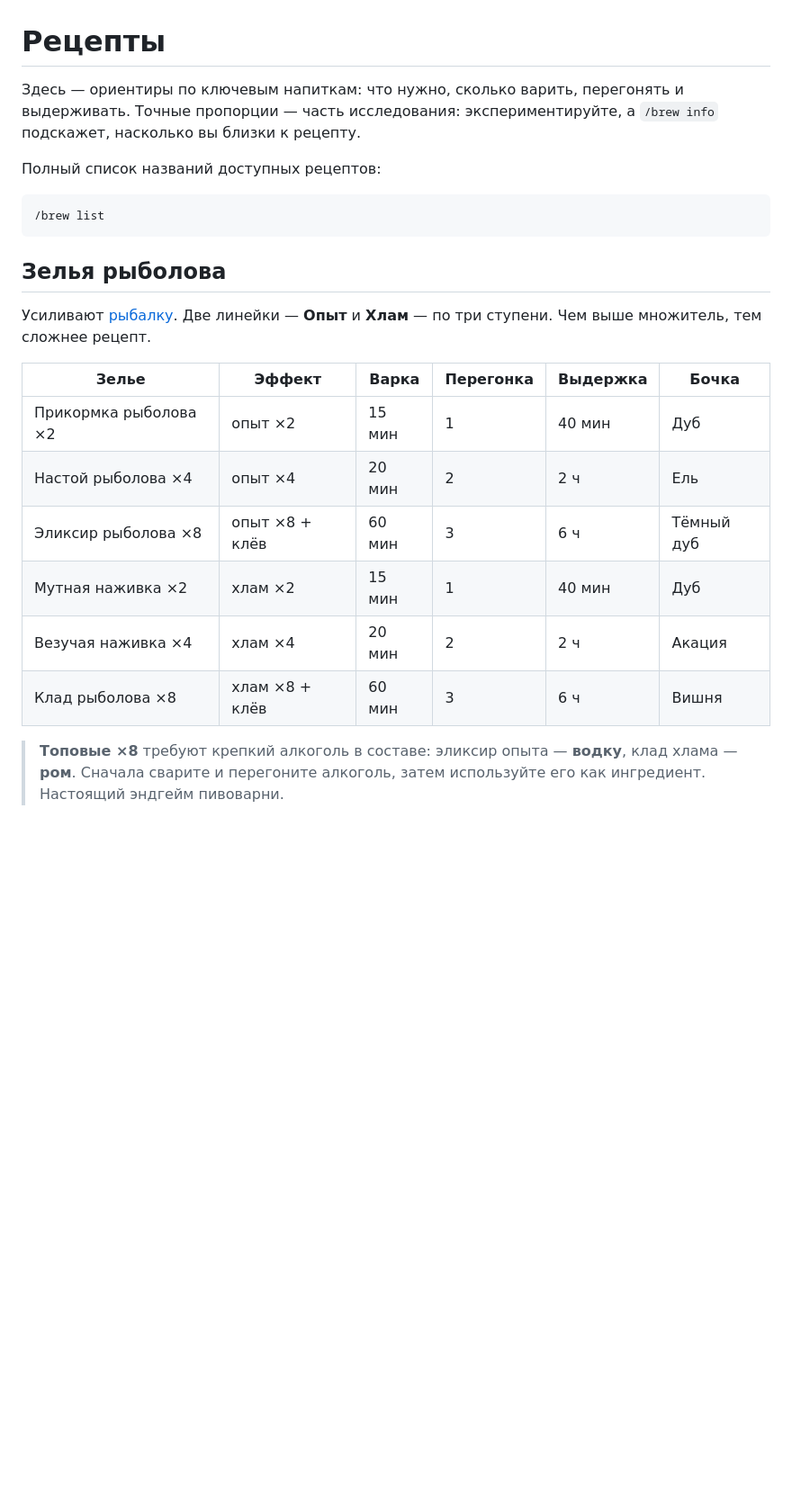
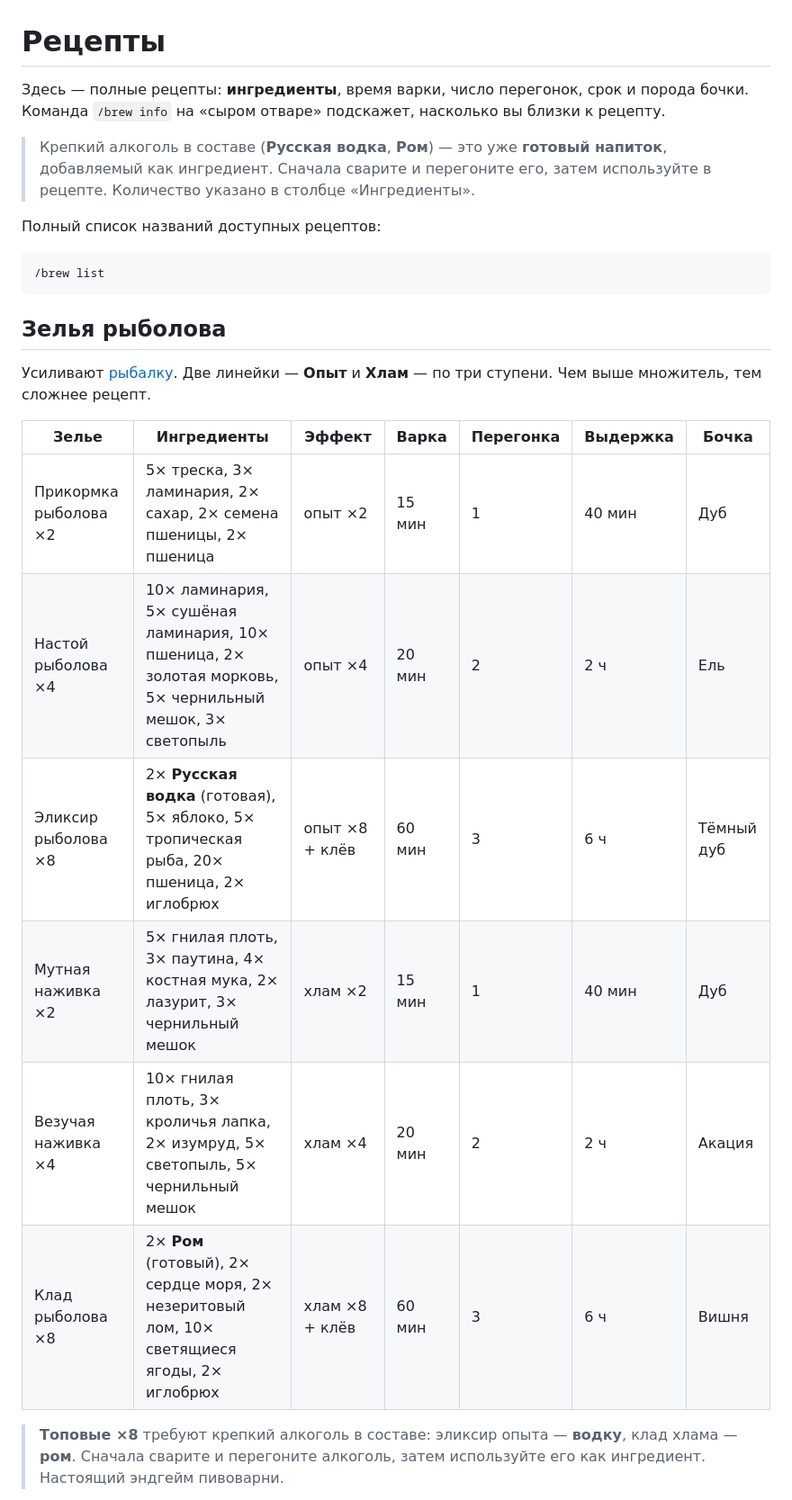
Before and after one commit to Kweekov/vlp-wiki, a Markdown page: brewery/recipes.md, the part around one of its changes. Shown at 90% size. GitHub-like rendering; blank space fills up the shorter version.

```diff
--- a/brewery/recipes.md
+++ b/brewery/recipes.md
@@ -1,6 +1,8 @@
 # Рецепты
 
-Здесь — ориентиры по ключевым напиткам: что нужно, сколько варить, перегонять и выдерживать. Точные пропорции — часть исследования: экспериментируйте, а `/brew info` подскажет, насколько вы близки к рецепту.
+Здесь — полные рецепты: **ингредиенты**, время варки, число перегонок, срок и порода бочки. Команда `/brew info` на «сыром отваре» подскажет, насколько вы близки к рецепту.
+
+> Крепкий алкоголь в составе (**Русская водка**, **Ром**) — это уже **готовый напиток**, добавляемый как ингредиент. Сначала сварите и перегоните его, затем используйте в рецепте. Количество указано в столбце «Ингредиенты».
 
 Полный список названий доступных рецептов:
 
@@ -12,14 +14,14 @@
 
 Усиливают [рыбалку](wiki:fishing/overview). Две линейки — **Опыт** и **Хлам** — по три ступени. Чем выше множитель, тем сложнее рецепт.
 
-| Зелье | Эффект | Варка | Перегонка | Выдержка | Бочка |
-|-------|--------|-------|-----------|----------|-------|
-| Прикормка рыболова ×2 | опыт ×2 | 15 мин | 1 | 40 мин | Дуб |
-| Настой рыболова ×4 | опыт ×4 | 20 мин | 2 | 2 ч | Ель |
-| Эликсир рыболова ×8 | опыт ×8 + клёв | 60 мин | 3 | 6 ч | Тёмный дуб |
-| Мутная наживка ×2 | хлам ×2 | 15 мин | 1 | 40 мин | Дуб |
-| Везучая наживка ×4 | хлам ×4 | 20 мин | 2 | 2 ч | Акация |
-| Клад рыболова ×8 | хлам ×8 + клёв | 60 мин | 3 | 6 ч | Вишня |
+| Зелье | Ингредиенты | Эффект | Варка | Перегонка | Выдержка | Бочка |
+|-------|-------------|--------|-------|-----------|----------|-------|
+| Прикормка рыболова ×2 | 5× треска, 3× ламинария, 2× сахар, 2× семена пшеницы, 2× пшеница | опыт ×2 | 15 мин | 1 | 40 мин | Дуб |
+| Настой рыболова ×4 | 10× ламинария, 5× сушёная ламинария, 10× пшеница, 2× золотая морковь, 5× чернильный мешок, 3× светопыль | опыт ×4 | 20 мин | 2 | 2 ч | Ель |
+| Эликсир рыболова ×8 | 2× **Русская водка** (готовая), 5× яблоко, 5× тропическая рыба, 20× пшеница, 2× иглобрюх | опыт ×8 + клёв | 60 мин | 3 | 6 ч | Тёмный дуб |
+| Мутная наживка ×2 | 5× гнилая плоть, 3× паутина, 4× костная мука, 2× лазурит, 3× чернильный мешок | хлам ×2 | 15 мин | 1 | 40 мин | Дуб |
+| Везучая наживка ×4 | 10× гнилая плоть, 3× кроличья лапка, 2× изумруд, 5× светопыль, 5× чернильный мешок | хлам ×4 | 20 мин | 2 | 2 ч | Акация |
+| Клад рыболова ×8 | 2× **Ром** (готовый), 2× сердце моря, 2× незеритовый лом, 10× светящиеся ягоды, 2× иглобрюх | хлам ×8 + клёв | 60 мин | 3 | 6 ч | Вишня |
 
 > **Топовые ×8** требуют крепкий алкоголь в составе: эликсир опыта — **водку**, клад хлама — **ром**. Сначала сварите и перегоните алкоголь, затем используйте его как ингредиент. Настоящий эндгейм пивоварни.
 
```
Also changed, not shown: other parts of brewery/recipes.md (+25 -25 lines).
